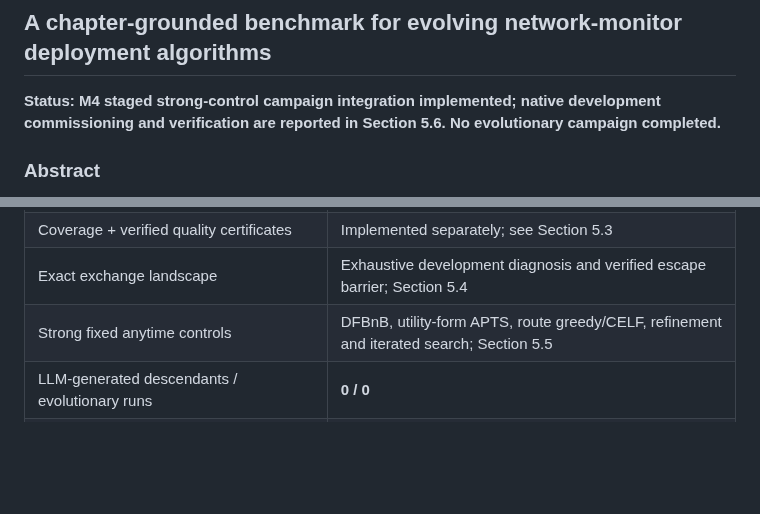
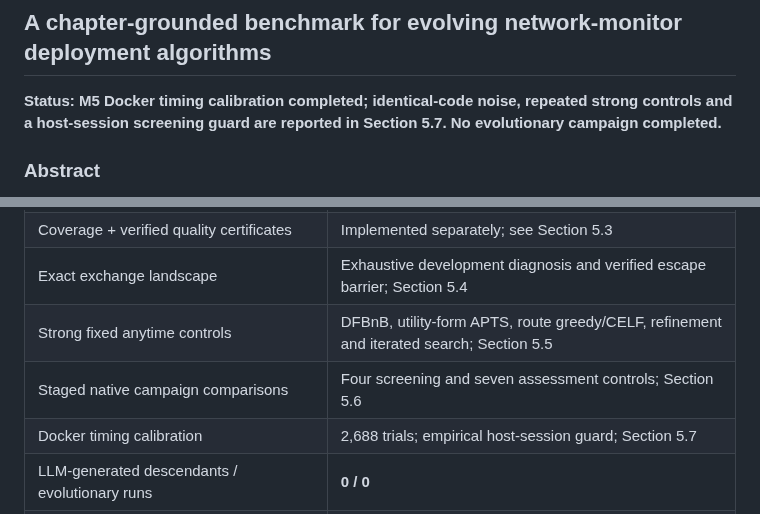
Before and after one commit to ReloadLightly/shinka-swarm-location, a Markdown page: README.md, 2 parts joined by grey strips. Rendered like a GitHub page; blank space fills up the shorter version.

```diff
--- a/README.md
+++ b/README.md
@@ -1,7 +1,7 @@
 # Shinka Swarm Location
 ## A chapter-grounded benchmark for evolving network-monitor deployment algorithms
 
-**Status: M4 staged strong-control campaign integration implemented; native development commissioning and verification are reported in Section 5.6. No evolutionary campaign completed.**
+**Status: M5 Docker timing calibration completed; identical-code noise, repeated strong controls and a host-session screening guard are reported in Section 5.7. No evolutionary campaign completed.**
 
 ### Abstract
 
@@ -36,6 +36,8 @@ from the untouched historical M1 calculations; no LLM-generated discovery is cla
 | Coverage + verified quality certificates | Implemented separately; see Section 5.3 |
 | Exact exchange landscape | Exhaustive development diagnosis and verified escape barrier; Section 5.4 |
 | Strong fixed anytime controls | DFBnB, utility-form APTS, route greedy/CELF, refinement and iterated search; Section 5.5 |
+| Staged native campaign comparisons | Four screening and seven assessment controls; Section 5.6 |
+| Docker timing calibration | 2,688 trials; empirical host-session guard; Section 5.7 |
 | LLM-generated descendants / evolutionary runs | **0 / 0** |
 | Original Israeli-network numerical reproduction | Original code/data not recovered |
 | Matched-time comparison | Two development networks; no validation/test result |
```
Also changed, not shown: other parts of README.md (+18 -0 lines), results/timing-calibration/figures/Anaheim.png (added), results/timing-calibration/figures/SiouxFalls.png (added), results/timing-calibration/figures/null-distributions.png (added), 1 other file.
